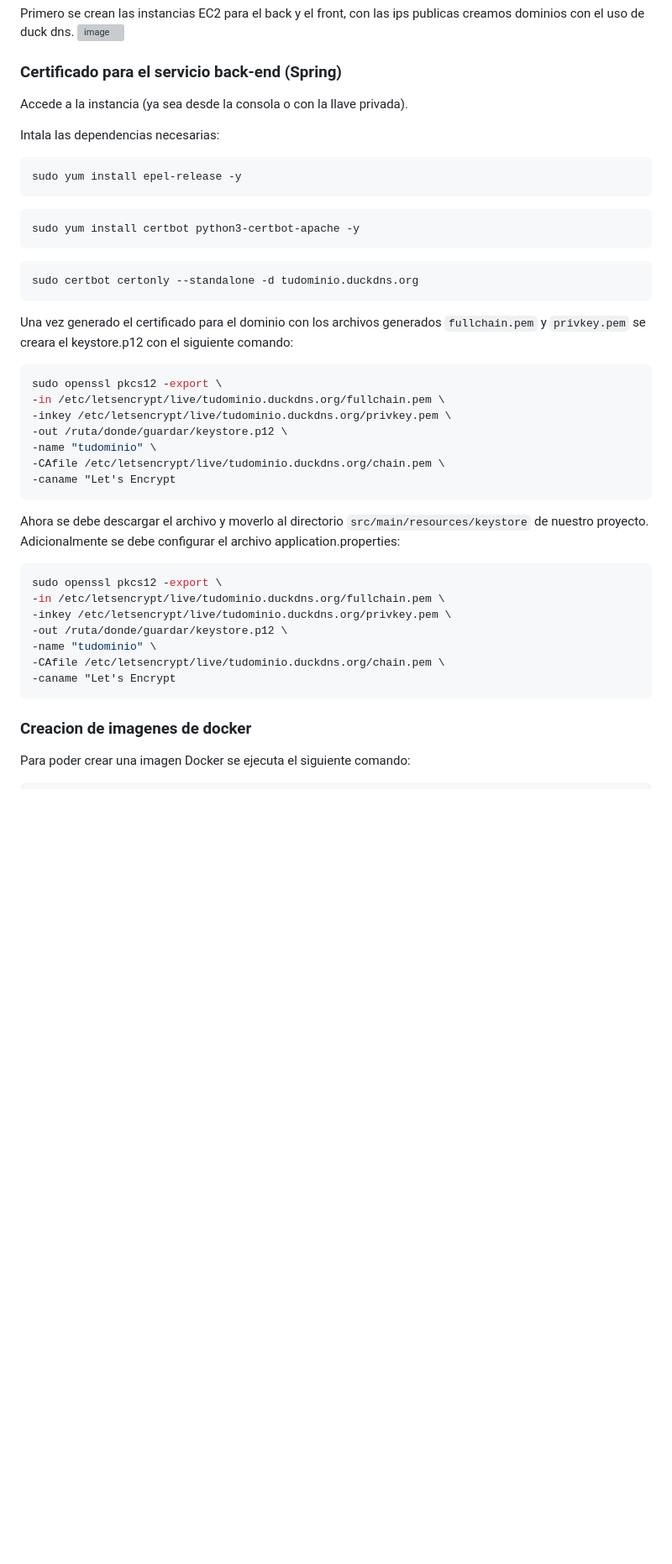
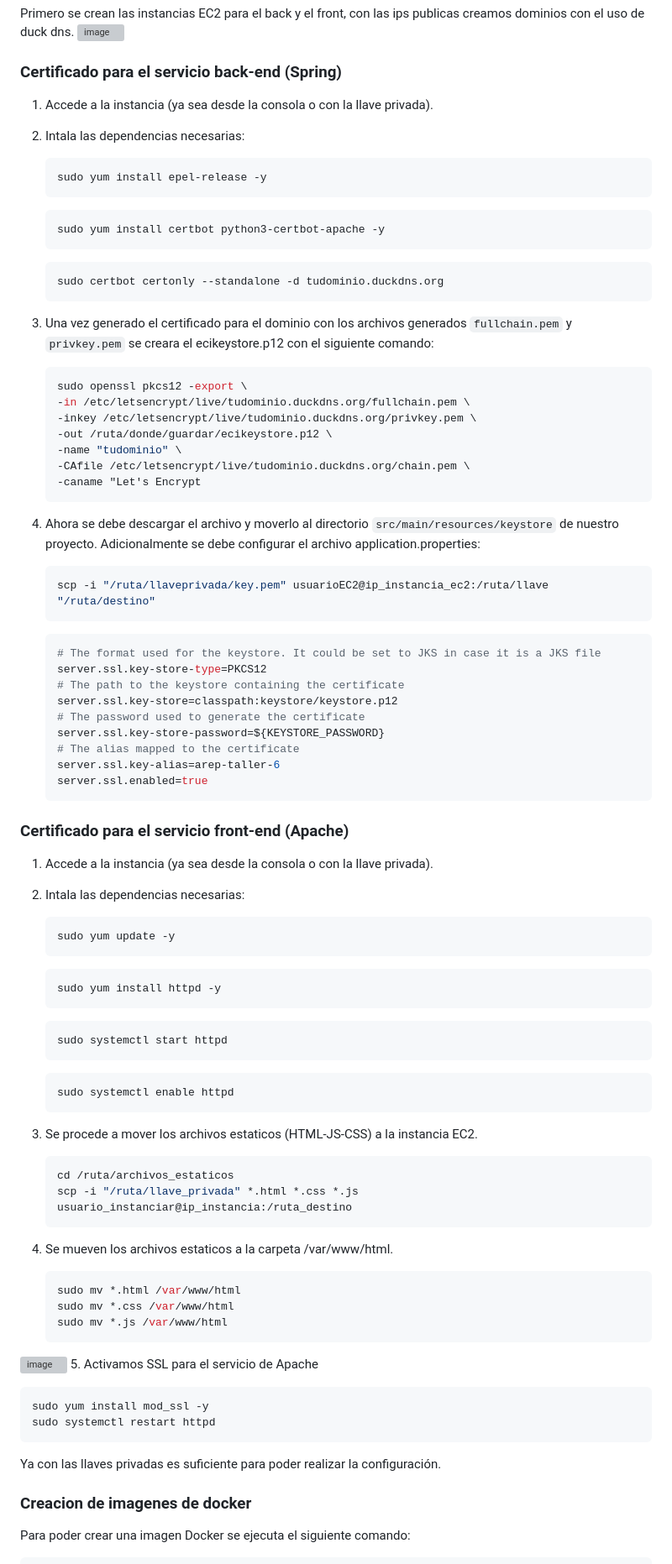
Before and after one commit to MiltonGutierrez/AREP-TALLER-6, a Markdown page: README.md, the part around one of its changes. Shown at 84% size. Drawn GitHub-style; blank space fills up the shorter version; grey boxes are pictures that could not be loaded.

````diff
--- a/README.md
+++ b/README.md
@@ -25,9 +25,9 @@ Primero se crean las instancias EC2 para el back y el front, con las ips publica
 
 ### Certificado para el servicio back-end (Spring)
 
-Accede a la instancia (ya sea desde la consola o con la llave privada).
+1. Accede a la instancia (ya sea desde la consola o con la llave privada).
 
-Intala las dependencias necesarias:
+2. Intala las dependencias necesarias:
    ```bash
    sudo yum install epel-release -y
    ```
@@ -37,26 +37,70 @@ Intala las dependencias necesarias:
    ```bash
    sudo certbot certonly --standalone -d tudominio.duckdns.org
    ```
-Una vez generado el certificado para el dominio con los archivos generados `fullchain.pem` y `privkey.pem` se creara el keystore.p12 con el siguiente comando:
+3. Una vez generado el certificado para el dominio con los archivos generados `fullchain.pem` y `privkey.pem` se creara el ecikeystore.p12 con el siguiente comando:
    ```bash
    sudo openssl pkcs12 -export \
    -in /etc/letsencrypt/live/tudominio.duckdns.org/fullchain.pem \
    -inkey /etc/letsencrypt/live/tudominio.duckdns.org/privkey.pem \
-   -out /ruta/donde/guardar/keystore.p12 \
+   -out /ruta/donde/guardar/ecikeystore.p12 \
    -name "tudominio" \
    -CAfile /etc/letsencrypt/live/tudominio.duckdns.org/chain.pem \
    -caname "Let's Encrypt
    ```
-Ahora se debe descargar el archivo y moverlo al directorio `src/main/resources/keystore` de nuestro proyecto. Adicionalmente se debe configurar el archivo application.properties:
+4. Ahora se debe descargar el archivo y moverlo al directorio `src/main/resources/keystore` de nuestro proyecto. Adicionalmente se debe configurar el archivo application.properties:
+
+   ```bash
+   scp -i "/ruta/llaveprivada/key.pem" usuarioEC2@ip_instancia_ec2:/ruta/llave "/ruta/destino"
+   ```
+
    ```yml
-   sudo openssl pkcs12 -export \
-   -in /etc/letsencrypt/live/tudominio.duckdns.org/fullchain.pem \
-   -inkey /etc/letsencrypt/live/tudominio.duckdns.org/privkey.pem \
-   -out /ruta/donde/guardar/keystore.p12 \
-   -name "tudominio" \
-   -CAfile /etc/letsencrypt/live/tudominio.duckdns.org/chain.pem \
-   -caname "Let's Encrypt
+   # The format used for the keystore. It could be set to JKS in case it is a JKS file
+   server.ssl.key-store-type=PKCS12
+   # The path to the keystore containing the certificate
+   server.ssl.key-store=classpath:keystore/keystore.p12
+   # The password used to generate the certificate
+   server.ssl.key-store-password=${KEYSTORE_PASSWORD}
+   # The alias mapped to the certificate
+   server.ssl.key-alias=arep-taller-6
+   server.ssl.enabled=true
    ```
+### Certificado para el servicio front-end (Apache)
+
+1. Accede a la instancia (ya sea desde la consola o con la llave privada).
+
+2. Intala las dependencias necesarias:
+   ```bash
+   sudo yum update -y
+   ```
+   ```bash
+   sudo yum install httpd -y
+   ```
+   ```bash
+   sudo systemctl start httpd
+   ```
+   ```bash
+   sudo systemctl enable httpd
+   ```
+3. Se procede a mover los archivos estaticos (HTML-JS-CSS) a la instancia EC2.
+   ```bash
+   cd /ruta/archivos_estaticos
+   scp -i "/ruta/llave_privada" *.html *.css *.js usuario_instanciar@ip_instancia:/ruta_destino
+   ```
+4. Se mueven los archivos estaticos a la carpeta /var/www/html.
+   ```bash
+   sudo mv *.html /var/www/html
+   sudo mv *.css /var/www/html
+   sudo mv *.js /var/www/html
+   ```
+![image](https://github.com/user-attachments/assets/c424ab1e-2529-492b-869c-479a777fae40)
+5. Activamos SSL para el servicio de Apache
+   ```bash
+   sudo yum install mod_ssl -y
+   sudo systemctl restart httpd
+   ```
+
+
+Ya con las llaves privadas es suficiente para poder realizar la configuración.
 
 ### Creacion de imagenes de docker
 
````
Also changed, not shown: other parts of README.md (+13 -1 lines).
